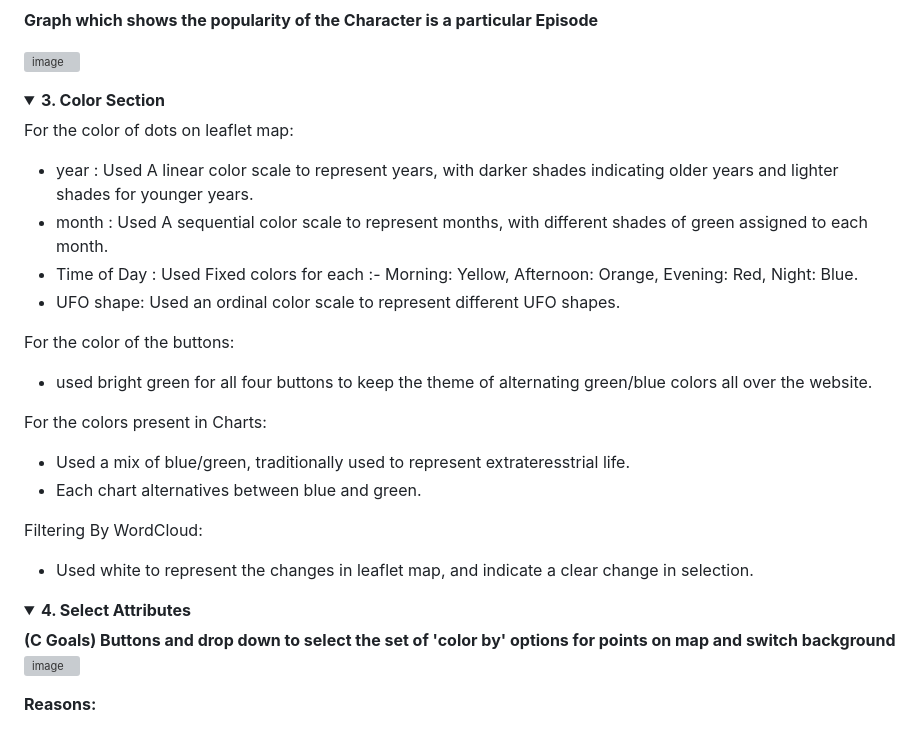
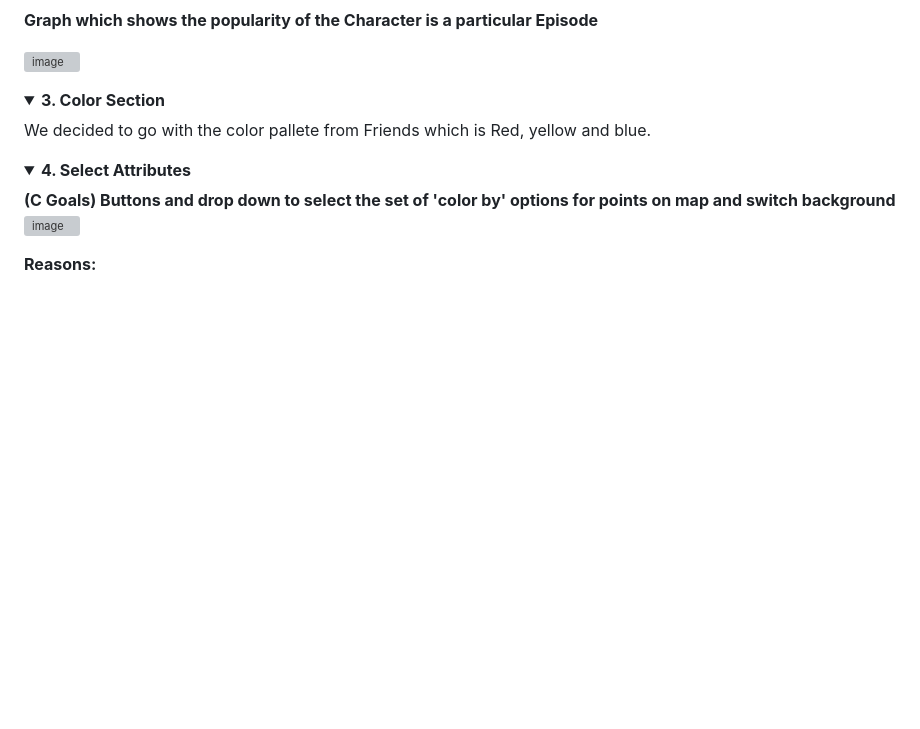
Before and after one commit to SaumickPradhan/Friends-TV-Show-Insights, a Markdown page: README.md, the part around the change. Drawn GitHub-style; folded sections open; blank space fills up the shorter version; grey boxes are pictures that could not be loaded.

```diff
--- a/README.md
+++ b/README.md
@@ -141,23 +141,7 @@ NACHIKET TO COMPLETE
 <details>
   <summary><b>3. Color Section </b> </summary>
 
-For the color of dots on leaflet map:
-  - year : Used A linear color scale to represent years, with darker shades indicating older years and lighter shades for younger years.
-  - month : Used A sequential color scale to represent months, with different shades of green assigned to each month.
-  - Time of Day : Used Fixed colors for each :-  Morning: Yellow, Afternoon: Orange, Evening: Red, Night: Blue.
-  - UFO shape: Used an ordinal color scale to represent different UFO shapes.
-
-For the color of the buttons:
- - used bright green for all four buttons to keep the theme of alternating green/blue colors all over the website.
-
-For the colors present in Charts:
-- Used a mix of blue/green, traditionally used to represent extrateresstrial life.
-- Each chart alternatives between blue and green.
-
-Filtering By WordCloud:
-  - Used white to represent the changes in leaflet map, and indicate a clear change in selection.
-
-
+We decided to go with the color pallete from Friends which is Red, yellow and blue.
 </details>
 
 
```
